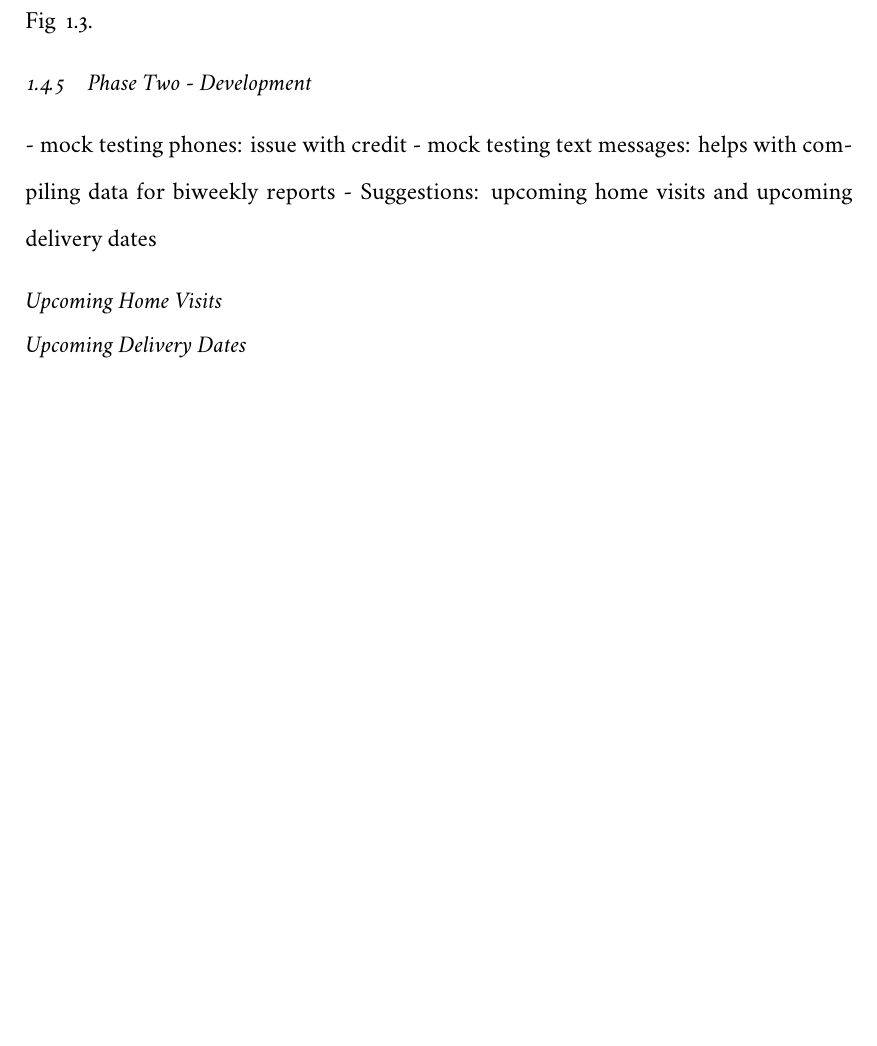
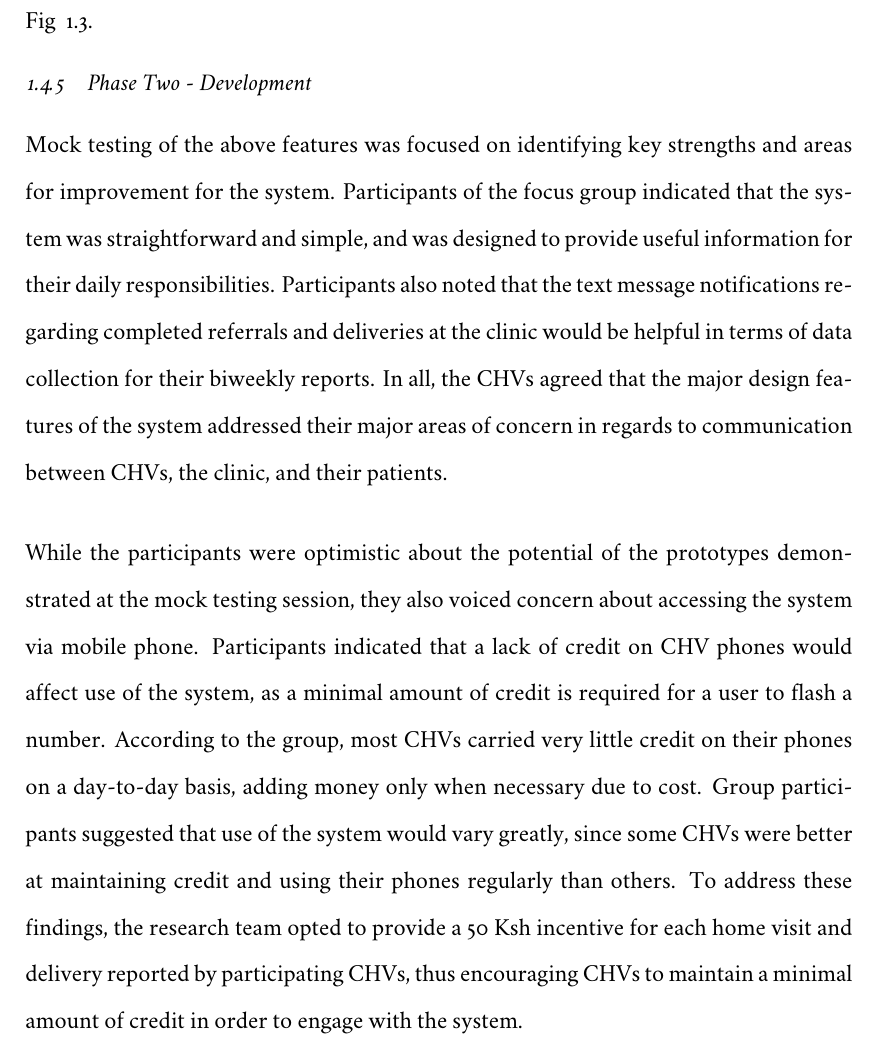
Before and after one commit to auk12/MSc-Thesis, a LaTeX thesis (manuscript.tex, which reads Chapter2/sections/results.tex): part of page 24 of 32, cut so that both start at the same text, the shorter picture padded with empty space. Compiled offline with XeLaTeX; a missing font is replaced by an installed copy or a similar font.

Commit message:
Updating results.tex
Phase 2 - Development

```diff
--- a/Chapter2/sections/results.tex
+++ b/Chapter2/sections/results.tex
@@ -98,16 +99,14 @@ Fig ~\ref{fig:emergency}.
 \end{figure}
 
 \subsection{Phase Two - Development}
-- mock testing phones: issue with credit
-- mock testing text messages: helps with compiling data for biweekly reports
-- Suggestions: upcoming home visits and upcoming delivery dates
+\paragraph{Mock testing of the above features was focused on identifying key strengths and areas for improvement for the system. Participants of the focus group indicated that the system was straightforward and simple, and was designed to provide useful information for their daily responsibilities. Participants also noted that the text message notifications regarding completed referrals and deliveries at the clinic would be helpful in terms of data collection for their biweekly reports. In all, the CHVs agreed that the major design features of the system addressed their major areas of concern in regards to communication between CHVs, the clinic, and their patients.}
 
-\subsubsection{Upcoming Home Visits}
-%mock testing results
+\paragraph{While the participants were optimistic about the potential of the prototypes demonstrated at the mock testing session, they also voiced concern about accessing the system via mobile phone. Participants indicated that a lack of credit on CHV phones would affect use of the system, as a minimal amount of credit is required for a user to flash a number. According to the group, most CHVs carried very little credit on their phones on a day-to-day basis, adding money only when necessary due to cost. Group participants suggested that use of the system would vary greatly, since some CHVs were better at maintaining credit and using their phones regularly than others. To address these findings, the research team opted to provide a 50 Ksh incentive for each home visit and delivery reported by participating CHVs, thus encouraging CHVs to maintain a minimal amount of credit in order to engage with the system.}
 
-\subsubsection{Upcoming Delivery Dates}
-%mock testing results
 
+%\subsubsection{Upcoming Home Visits}
+%
+%\subsubsection{Upcoming Delivery Dates}
 
 \subsection{Phase Three - Evaluation}
 \subsubsection{Usage of Patient Management System}
```
Also changed, not shown: manuscript.tex (+0 -1 lines), manuscript.pdf, Chapter2/sections/results.tex (3 more changed lines), 3 other files.
